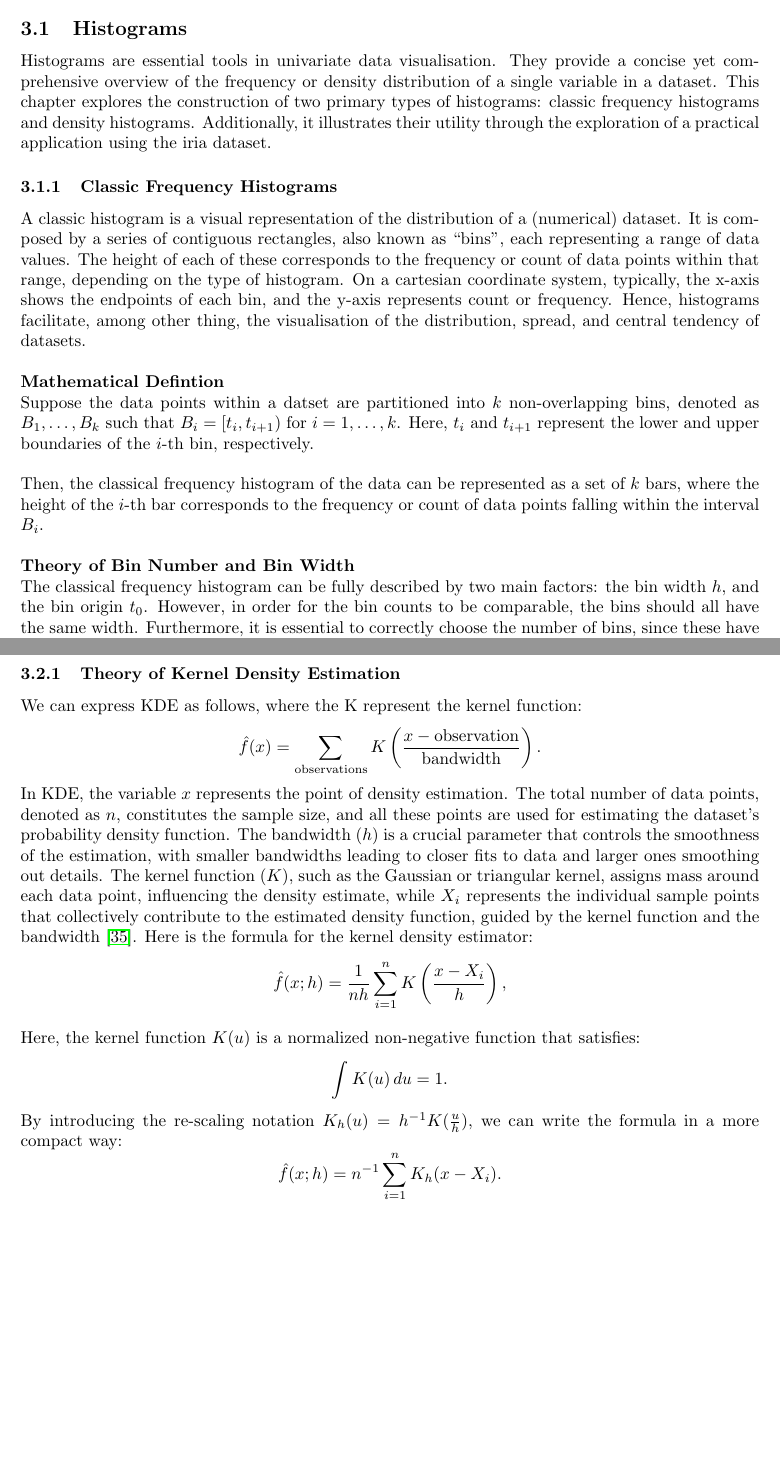
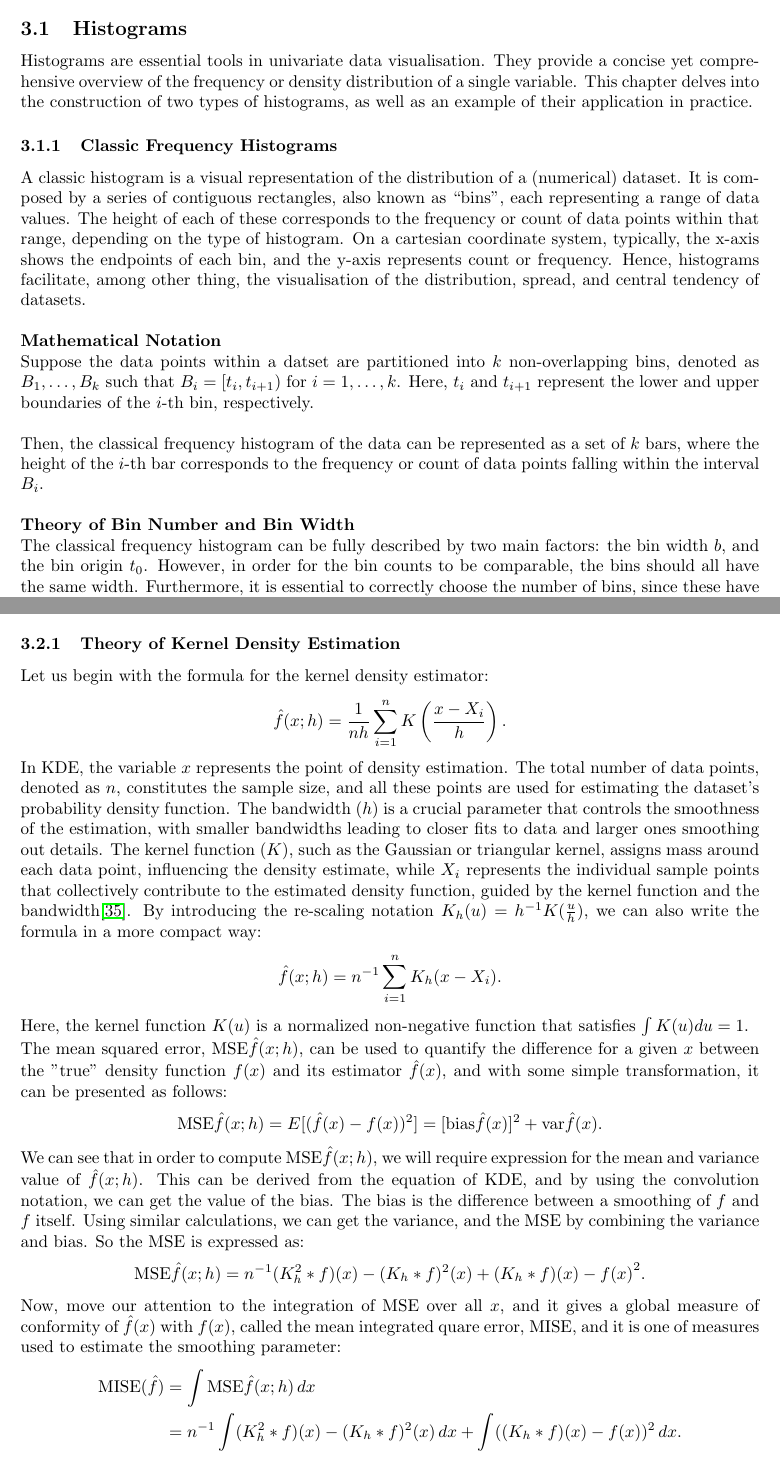
Before and after one commit to Qinqing-Li/Data-Visualisation-Project, a LaTeX document (main_file.tex): two parts of pages 19 and 22 of 63, joined at a grey line, cut so that both start at the same text, the shorter picture padded with empty space. Compiled offline with pdfLaTeX.

Commit message:
Adding histograms and KDE, fixing 1.2

```diff
--- a/main_file.tex
+++ b/main_file.tex
@@ -425,19 +425,19 @@ This chapter initiates the discussion regarding data visualisation methods. Part
 
 \subsection{Histograms}
 
-\noindent Histograms are essential tools in univariate data visualisation. They provide a concise yet comprehensive overview of the frequency or density distribution of a single variable in a dataset. This chapter explores the construction of two primary types of histograms: classic frequency histograms and density histograms. Additionally, it illustrates their utility through the exploration of a practical application using the iria dataset.
+\noindent Histograms are essential tools in univariate data visualisation. They provide a concise yet comprehensive overview of the frequency or density distribution of a single variable. This chapter delves into the construction of two types of histograms, as well as an example of their application in practice.
 
 \subsubsection{Classic Frequency Histograms}
 
 \noindent A classic histogram is a visual representation of the distribution of a (numerical) dataset. It is composed by a series of contiguous rectangles, also known as ``bins", each representing a range of data values. The height of each of these corresponds to the frequency or count of data points within that range, depending on the type of histogram. On a cartesian coordinate system, typically, the x-axis shows the endpoints of each bin, and the y-axis represents count or frequency. Hence, histograms facilitate, among other thing, the visualisation of the distribution, spread, and central tendency of datasets.\\
 
-\noindent \textbf{Mathematical Defintion}\\
+\noindent \textbf{Mathematical Notation}\\
 \noindent Suppose the data points within a datset are partitioned into $k$ non-overlapping bins, denoted as $B_1, \dots, B_k$ such that $B_i = [t_i, t_{i+1})$ for $i = 1, \dots, k$. Here, $t_i$ and $t_{i+1}$ represent the lower and upper boundaries of the $i$-th bin, respectively.\\
 
 \noindent Then, the classical frequency histogram of the data can be represented as a set of $k$ bars, where the height of the $i$-th bar corresponds to the frequency or count of data points falling within the interval $B_i$.\\
 
 \noindent \textbf{Theory of Bin Number and Bin Width\index{Histograms!bin}}\\
-\noindent The classical frequency histogram can be fully described by two main factors: the bin width $h$, and the bin origin $t_{0}$. However, in order for the bin counts to be comparable, the bins should all have the same width. Furthermore, it is essential to correctly choose the number of bins, since these have a huge impact on how the data is displayed and interpreted. Too few bins may hide the information in a dataset, and too many bins can cause a lot of noise in a dataset.\\
+\noindent The classical frequency histogram can be fully described by two main factors: the bin width $b$, and the bin origin $t_{0}$. However, in order for the bin counts to be comparable, the bins should all have the same width. Furthermore, it is essential to correctly choose the number of bins, since these have a huge impact on how the data is displayed and interpreted. Too few bins may hide the information in a dataset, and too many bins can cause a lot of noise in a dataset.\\
 
 \noindent Sturges' Rule\index{Histograms!Sturges' Rule}, established by Herbert Sturges in 1926, offers a systematic approach to determining the optimal number of bins constructing a frequency histogram \cite{scott2015multivariate}. This rule is based on the concept of normality, with the binomial distribution, $B(n,p = 0.5)$, serving as a model for an optimally constructed histogram. It links the binomial distribution with normally distributed data, providing a basis for selecting the number of bins to achieve a histogram resembling a normal density curve.\\
 
@@ -510,16 +522,32 @@ The KDE algorithm takes a parameter called bandwidth\index{Kernel density estima
 \subsubsection{Theory of Kernel Density Estimation}\\
 
 \noindent
-We can express KDE as follows, where the K represent the kernel function:
-$$\hat{f}(x) = \sum_{\text{observations}} K\left(\frac{x - \text{observation}}{\text{bandwidth}}\right).$$
-In KDE, the variable $x$ represents the point of density estimation. The total number of data points, denoted as $n$, constitutes the sample size, and all these points are used for estimating the dataset's probability density function. The bandwidth $(h)$ is a crucial parameter that controls the smoothness of the estimation, with smaller bandwidths leading to closer fits to data and larger ones smoothing out details. The kernel function $(K)$, such as the Gaussian or triangular kernel, assigns mass around each data point, influencing the density estimate, while $X_i$ represents the individual sample points that collectively contribute to the estimated density function, guided by the kernel function and the bandwidth \cite{wand1994kernel}. Here is the formula for the kernel density estimator\index{Kernel density estimation!kernel density estimator}:
-$$\hat{f}(x; h) = \frac{1}{nh} \sum_{i=1}^{n} K\left(\frac{x - X_i}{h}\right),$$\\
-Here, the kernel function \( K(u) \) \index{Kernel density estimation!kernel function}is a normalized non-negative function that satisfies:
-$$ \int K(u) \, du = 1. $$
-
-\noindent
-By introducing the re-scaling notation $K_h(u) = h^{-1}K(\frac{u}{h})$, we can write the formula in a more compact way:
+Let us begin with the formula for the kernel density estimator\index{Kernel density estimation!kernel density estimator}:
+$$\hat{f}(x; h) = \frac{1}{nh} \sum_{i=1}^{n} K\left(\frac{x - X_i}{h}\right).$$
+
+\noindent
+In KDE, the variable $x$ represents the point of density estimation. The total number of data points, denoted as $n$, constitutes the sample size, and all these points are used for estimating the dataset's probability density function. The bandwidth $(h)$ is a crucial parameter that controls the smoothness of the estimation, with smaller bandwidths leading to closer fits to data and larger ones smoothing out details. The kernel function $(K)$, such as the Gaussian or triangular kernel, assigns mass around each data point, influencing the density estimate, while $X_i$ represents the individual sample points that collectively contribute to the estimated density function, guided by the kernel function and the bandwidth\cite{wand1994kernel}.
+\noindent
+By introducing the re-scaling notation $K_h(u) = h^{-1}K(\frac{u}{h})$, we can also write the formula in a more compact way:
 $$\hat{f}(x; h) = n^{-1} \sum_{i=1}^{n} K_h(x - X_i).$$
+
+\noindent
+Here, the kernel function \( K(u) \) \index{Kernel density estimation!kernel function}is a normalized non-negative function that satisfies $\int K(u) du = 1.$
+
+\noindent
+The mean squared error, $\text{MSE}{\hat{f}(x;h)}$, can be used to quantify the difference for a given $x$ between the "true" density function $f(x)$ and its estimator $\hat{f}(x)$, and with some simple transformation, it can be presented as follows:
+$$\text{MSE}{\hat{f}(x;h)}=E[(\hat{f}(x)-f(x))^2]=[\text{bias}\hat{f}(x)]^2+\text{var}\hat{f}(x).$$
+
+\noindent
+We can see that in order to compute $\text{MSE}{\hat{f}(x;h)}$, we will require expression for the mean and variance value of $\hat{f}(x;h)$. This can be derived from the equation of KDE, and by using the convolution notation, we can get the value of the bias. The bias is the difference between a smoothing of $f$ and $f$ itself. Using similar calculations, we can get the variance, and the MSE by combining the variance and bias. So the MSE is expressed as:
+$$\text{MSE}{\hat{f}(x;h)}=n^{-1}{(K_h^2 \ast f)(x)-(K_h \ast f)^2(x)}+{(K_h \ast f)(x)-f(x)}^2.$$
+
+\noindent
+Now, move our attention to the integration of MSE over all $x$, and it gives a global measure of conformity of $\hat{f}(x)$ with $f(x)$, called the mean integrated quare error, MISE, and it is one of measures used to estimate the smoothing parameter:
+\begin{align*}
+\text{MISE}(\hat{f}) &= \int \text{MSE} \hat{f}(x; h) \, dx \\
+&= n^{-1} \int (K_h^2 * f)(x) - (K_h * f)^2(x) \, dx + \int ((K_h * f)(x) - f(x))^2 \, dx.
+\end{align*}
 
 \noindent In Figure~\ref{fig:iris-plots}, the kernel density estimation of the dataset is presented. The distribution of sepal lengths is depicted by the kernel density curve. The peaks observed in the curve correspond to the primary concentration trends of sepal length within the data. A unimodal curve signifies a concentration of sepal lengths for most irises in that specific region. Conversely, a bimodal or multimodal curve suggests the existence of multiple concentration areas.
 
```
Also changed, not shown: main_file-concordance.tex (+2 -2 lines), barcharts.pdf, figure/beamer-ACF-1.pdf, figure/beamer-P-curves-1.pdf, figure/beamer-PCAbiplot-1.pdf, figure/beamer-QQboxplots-1.pdf, figure/beamer-QQplots-1.pdf, figure/beamer-abs-plots-1.pdf, figure/beamer-all_exchange_rates-1.pdf, figure/beamer-barcharts-1.pdf, figure/beamer-box-plots-1.pdf, figure/beamer-bubble-plot-1.pdf, figure/beamer-bubble-plot-construction-1.pdf, figure/beamer-cogload-plot-1.pdf, 16 more files, 6 other files.
